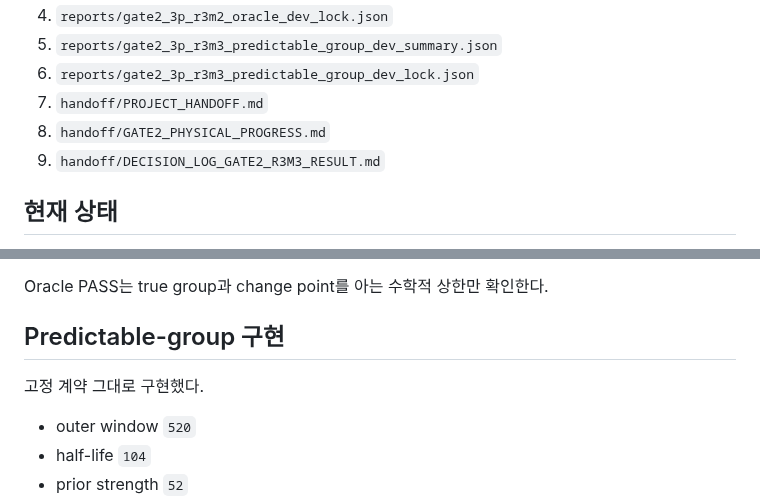
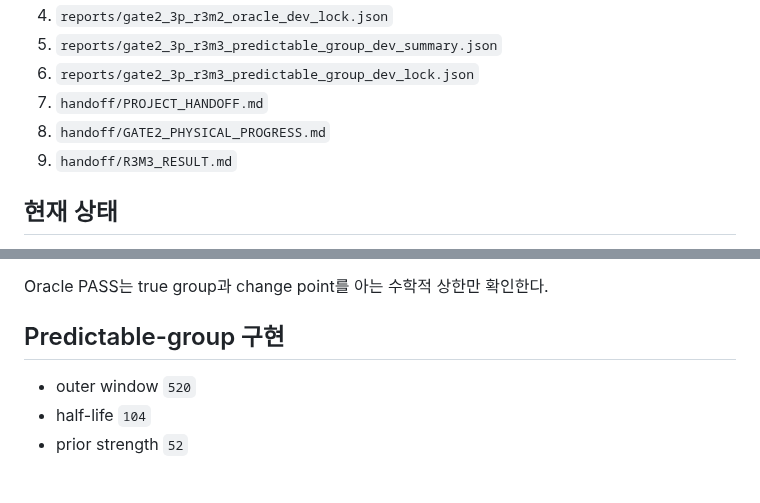
Before and after one commit to dpes31/predictive-algorithm, a Markdown page: AGENTS.md, 2 parts joined by grey strips. GitHub-like rendering; blank space fills up the shorter version.

Commit message:
docs(r3m3): fix handoff result reference

```diff
--- a/AGENTS.md
+++ b/AGENTS.md
@@ -24,7 +24,7 @@
 6. `reports/gate2_3p_r3m3_predictable_group_dev_lock.json`
 7. `handoff/PROJECT_HANDOFF.md`
 8. `handoff/GATE2_PHYSICAL_PROGRESS.md`
-9. `handoff/DECISION_LOG_GATE2_R3M3_RESULT.md`
+9. `handoff/R3M3_RESULT.md`
 
 ## 현재 상태
 
@@ -57,8 +57,6 @@ Gate state: `RESEARCH`
 Oracle PASS는 true group과 change point를 아는 수학적 상한만 확인한다.
 
 ## Predictable-group 구현
-
-고정 계약 그대로 구현했다.
 
 - outer window `520`
 - half-life `104`
```
